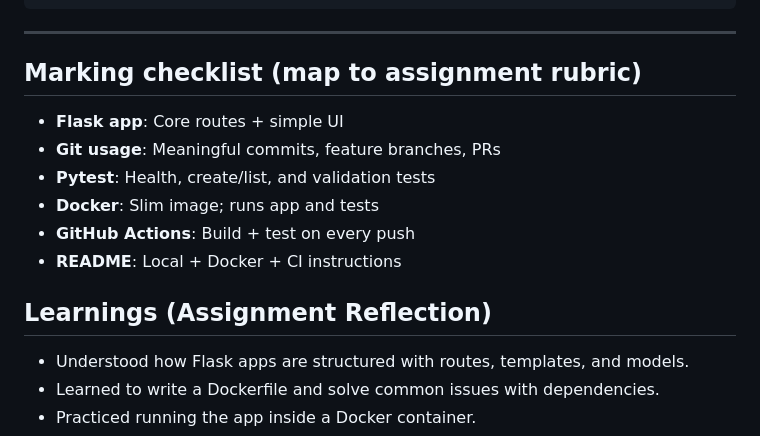
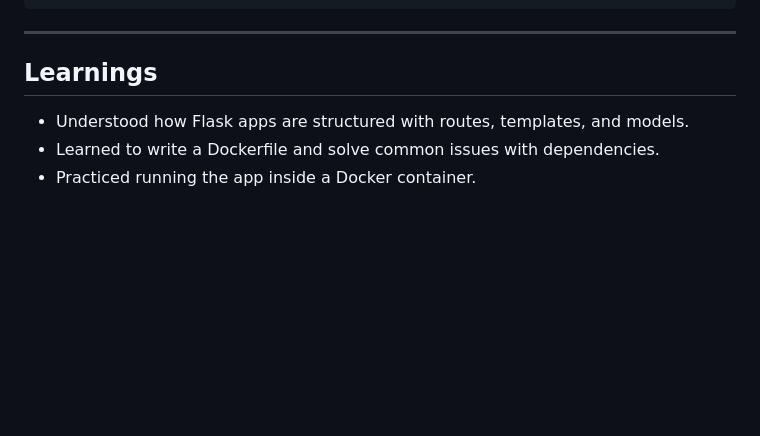
Before and after one commit to mathysaru/FlaskWebApp, a Markdown page: README.md, the part around the change. Rendered like a GitHub page; blank space fills up the shorter version.

```diff
--- a/README.md
+++ b/README.md
@@ -120,16 +120,7 @@ aceest-fitness-devops/
 
 ---
 
-## Marking checklist (map to assignment rubric)
-
-  - **Flask app**: Core routes + simple UI
-  - **Git usage**: Meaningful commits, feature branches, PRs
-  - **Pytest**: Health, create/list, and validation tests
-  - **Docker**: Slim image; runs app and tests
-  - **GitHub Actions**: Build + test on every push
-  - **README**: Local + Docker + CI instructions
-
-## Learnings (Assignment Reflection)
+## Learnings
 
   - Understood how Flask apps are structured with routes, templates, and models.
   - Learned to write a Dockerfile and solve common issues with dependencies.
```
